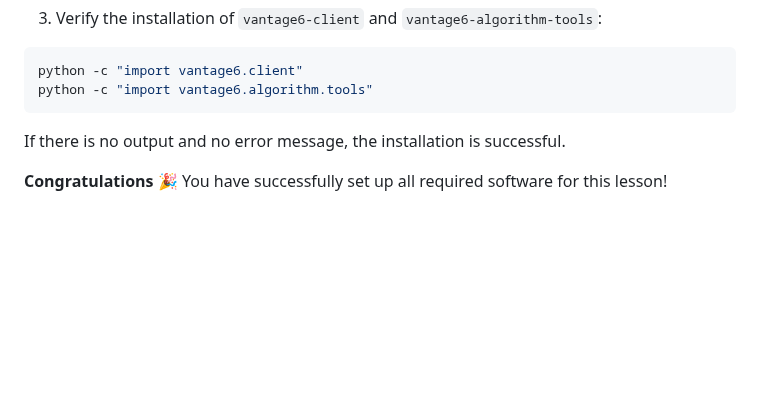
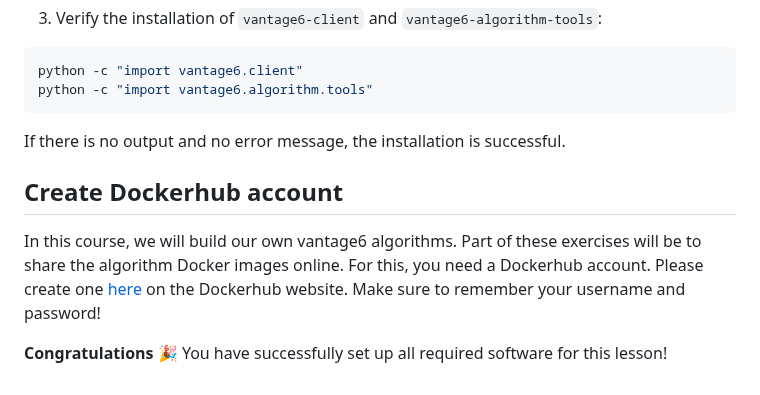
Before and after one commit to vantage6/vantage6-workshop, a Markdown page: learners/setup.md, the part around the change. Drawn GitHub-style; blank space fills up the shorter version.

Commit message:
Add registering a Dockerhub account to the setup guide

```diff
--- a/learners/setup.md
+++ b/learners/setup.md
@@ -157,4 +157,11 @@ python -c "import vantage6.algorithm.tools"
 
 If there is no output and no error message, the installation is successful.
 
+## Create Dockerhub account
+
+In this course, we will build our own vantage6 algorithms. Part of these exercises will
+be to share the algorithm Docker images online. For this, you need a Dockerhub account.
+Please create one [here](https://app.docker.com/signup) on the Dockerhub website.
+Make sure to remember your username and password!
+
 **Congratulations 🎉** You have successfully set up all required software for this lesson!
```
